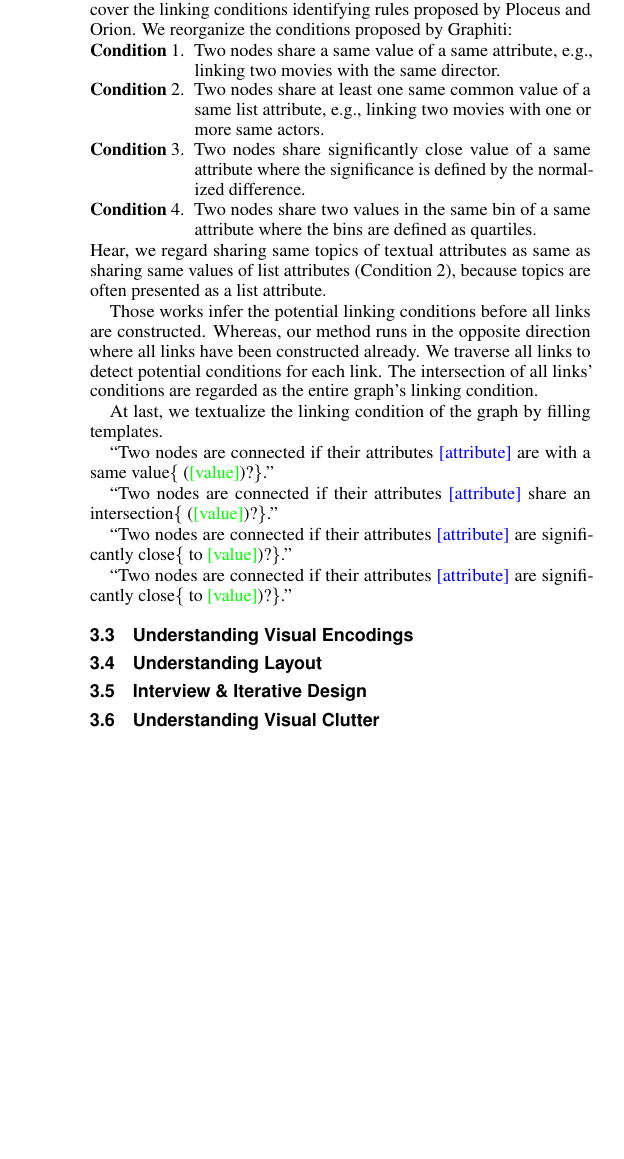
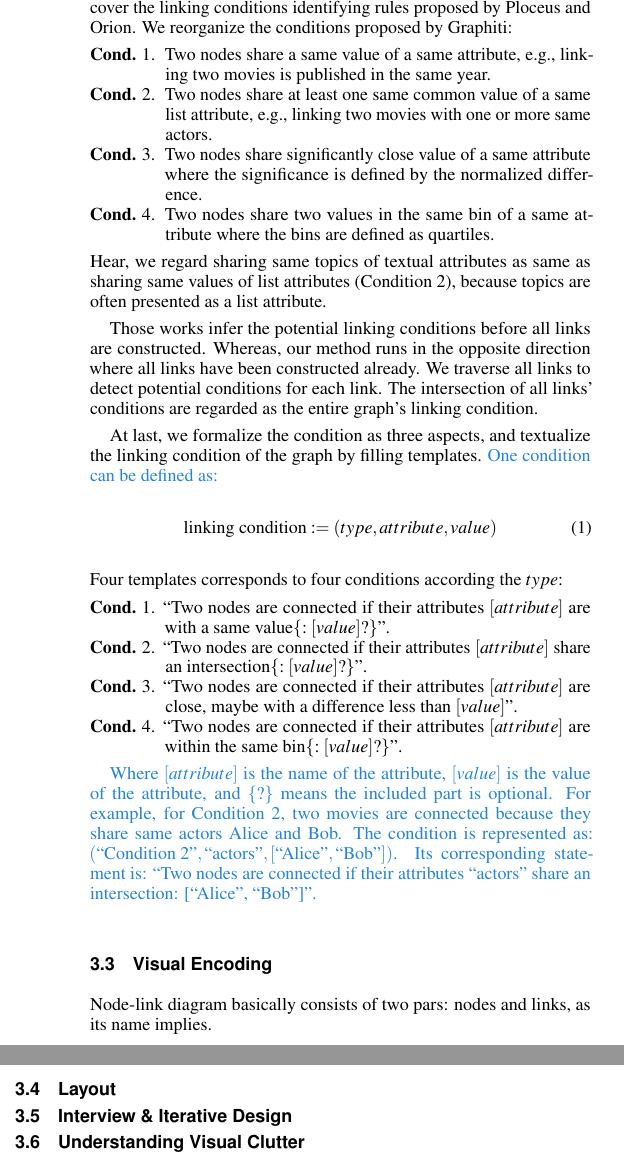
Before and after one commit to jiacheng-pan/VIS2021, a LaTeX document (template.tex, which reads chapter/3.Approach.tex): part of one column of page 2 of 2 before the commit and two parts of the columns of page 2 of 2 after it, the two joined at a grey line, cut so that both start at the same text, the shorter picture padded with empty space. Compiled offline with pdfLaTeX.

Commit message:
feat: 🎸 stash

```diff
--- a/chapter/3.Approach.tex
+++ b/chapter/3.Approach.tex
@@ -106,8 +106,8 @@ Graphiti~\cite{DBLP:journals/tvcg/SrinivasanPEB18} identifies potential linking
 % 如果多个表合并成一个表，前两者总结的条件可以被Graphiti提出的规则所覆盖
 Because multiple tables can be merged into one data table with primary keys and foreign keys, Graphiti can cover the linking conditions identifying rules proposed by Ploceus and Orion. %? 这里mayby要用一张图解释一下
 We reorganize the conditions proposed by Graphiti:
-\begin{compactenum}[\textbf{Condition} 1.]
-    \item Two nodes share a same value of a same attribute, e.g., linking two movies with the same director.
+\begin{compactenum}[\textbf{Cond.} 1.]
+    \item Two nodes share a same value of a same attribute, e.g., linking two movies is published in the same year.
     \item Two nodes share at least one same common value of a same list attribute, e.g., linking two movies with one or more same actors.
     \item Two nodes share significantly close value of a same attribute where the significance is defined by the normalized difference.
     \item Two nodes share two values in the same bin of a same attribute where the bins are defined as quartiles.
@@ -122,18 +122,35 @@ We traverse all links to detect potential conditions for each link.
 The intersection of all links' conditions are regarded as the entire graph's linking condition.
 
 % 为了能够将这些condition填充到文本模板中，我们对condition的输出进行了formalize
-At last, we textualize the linking condition of the graph by filling templates.
+At last, we formalize the condition as three aspects, and textualize the linking condition of the graph by filling templates.
+{\color{text-hightlight}One condition can be defined as:}
+\begin{equation}
+    \text{linking condition} := ( type, attribute, value )
+\end{equation}
+Four templates corresponds to four conditions according the $type$:
 
-``Two nodes are connected if their attributes {\color{blue} [attribute]} are with a same value\{ ({\color{green}[value]})?\}.''
+\begin{compactenum}[\textbf{Cond.} 1.]
+    \item ``Two nodes are connected if their attributes $[{attribute}]$ are with a same value$\{: [{value}]?\}$''.
+    \item ``Two nodes are connected if their attributes $[{attribute}]$ share an intersection$\{: [{value}]?\}$''.
+    \item ``Two nodes are connected if their attributes $[{attribute}]$ are close, maybe with a difference less than $[{value}]$''.
+    \item ``Two nodes are connected if their attributes $[{attribute}]$ are within the same bin$\{: [{value}]?\}$''.
+\end{compactenum}
 
-``Two nodes are connected if their attributes {\color{blue} [attribute]} share an intersection\{ ({\color{green}[value]})?\}.''
+{\color{text-hightlight}Where $[{attribute}]$ is the name of the attribute, $[{value}]$ is the value of the attribute, and $\{?\}$ means the included part is optional. For example, for Condition 2, two movies are connected because they share same actors Alice and Bob. The condition is represented as: $(\text{``Condition 2''}, \text{``actors''}, [\text{``Alice''}, \text{``Bob''}])$. Its corresponding statement is: ``Two nodes are connected if their attributes ``actors'' share an intersection: [``Alice'', ``Bob'']''.}
 
-``Two nodes are connected if their attributes {\color{blue} [attribute]} are significantly close\{ to {\color{green}[value]})?\}.''
+\subsection{Visual Encoding}
+%! 首先说明目标是什么
+% 节点链接图，顾名思义，包含两部分：节点和链接。对其进行编码也主要聚焦于这两部分
 
-``Two nodes are connected if their attributes {\color{blue} [attribute]} are significantly close\{ to {\color{green}[value]})?\}.''
+Node-link diagram basically consists of two pars: nodes and links, as its name implies.
+%! 讲一些背景，svg相关的；
+%! 讲以往工作是怎么做的？
+%! 节点链接图该怎么进行分析？
+%! 以往工作的不足
 
-\subsection{Understanding Visual Encodings}
-%! 首先说明目标是什么
+
+
+
 % 为了能够向观众解释节点链接图的编码是什么，我们希望通过分析创作者使用的图数据，创作者编写的代码，得到他使用的编码方案。我们通过三个层次来叙述节点链接图的编码方案：
 % 1. 节点/链接的组成元素分别是什么？
 % 2. 视觉通道的决定性因素（属性）是什么？
@@ -169,7 +186,7 @@ At last, we textualize the linking condition of the graph by filling templates.
 %!  对嵌套结构（数组/对象）进行说明：没有关系，等详细说明映射方式的时候再决定；
 %! 2 过滤掉会对svg element的tagName和数量产生影响的属性，交换A节点和B节点的其余数据，观察哪些svg的视觉通道发生了变化；然后恢复数据；再交换A节点和C节点的其余数据，观察通道变化；取两次的交集的svg element，它们绑定的数据就是A节点；
 
-\subsection{Understanding Layout}
+\subsection{Layout}
 
 \subsection{Interview \& Iterative Design}
 
```
Also changed, not shown: chapter/3.Approach.tex (2 more changed lines), 1 other file.
